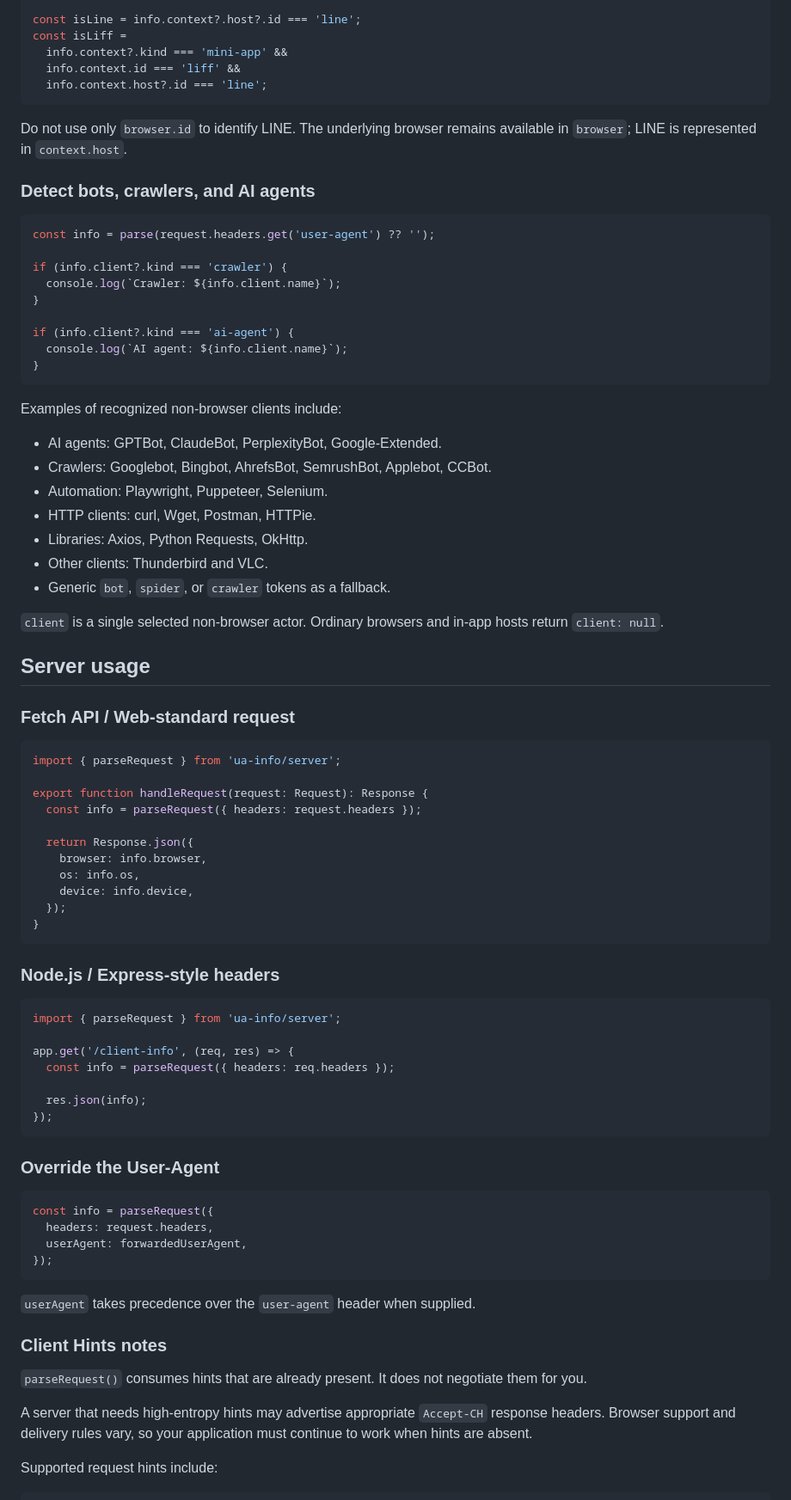
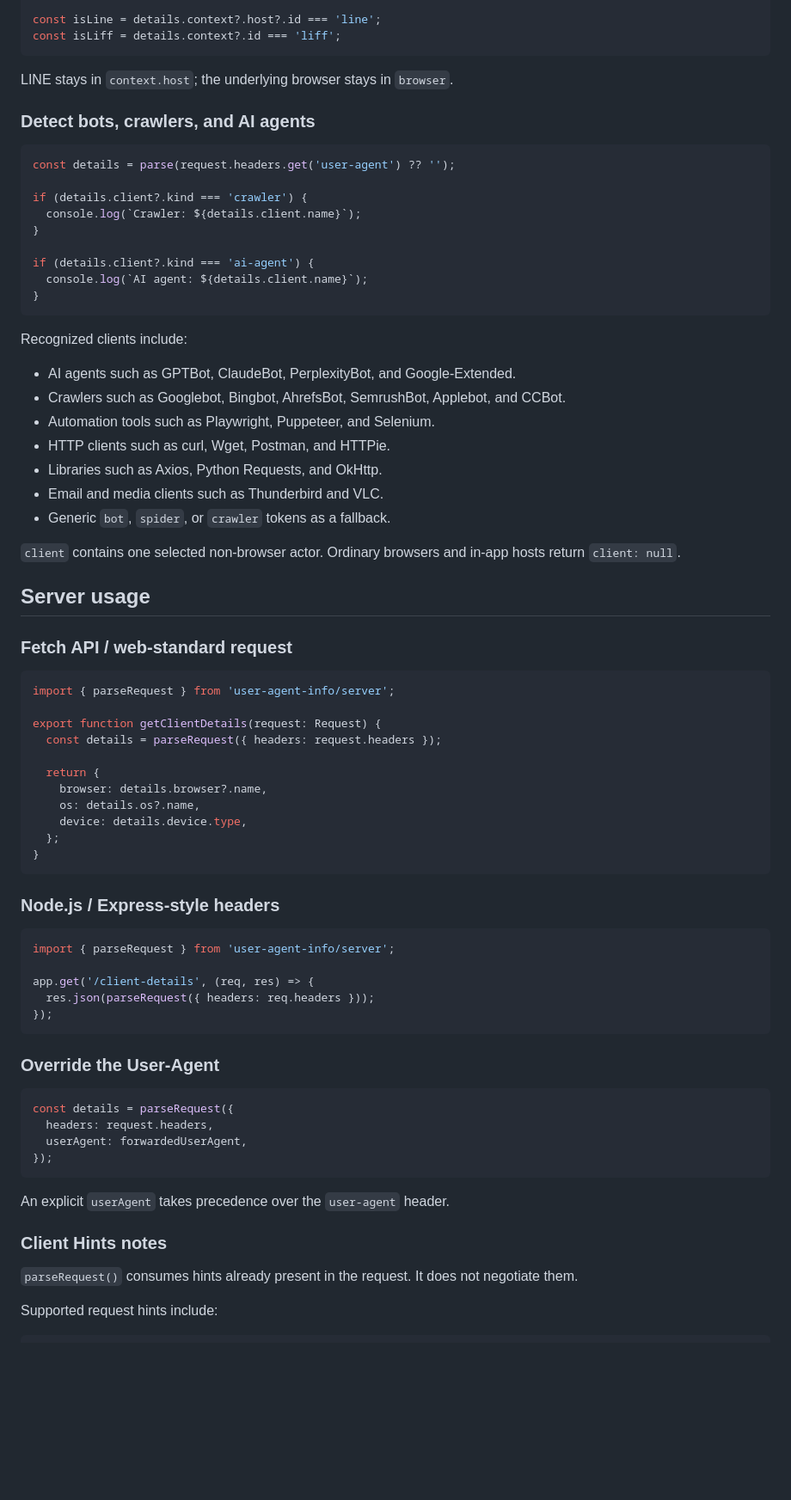
Before and after one commit to petechatchawan/ua-info, a Markdown page: README.md, the part around one of its changes. Shown at 86% size. GitHub-like rendering; blank space fills up the shorter version.

````diff
--- a/README.md
+++ b/README.md
@@ -274,85 +247,78 @@ const info = parse(navigator.userAgent);
 
-const isLine = info.context?.host?.id === 'line';
-const isLiff =
-  info.context?.kind === 'mini-app' &&
-  info.context.id === 'liff' &&
-  info.context.host?.id === 'line';
+const isLine = details.context?.host?.id === 'line';
+const isLiff = details.context?.id === 'liff';
 ```
 
-Do not use only `browser.id` to identify LINE. The underlying browser remains available in `browser`; LINE is represented in `context.host`.
+LINE stays in `context.host`; the underlying browser stays in `browser`.
 
 ### Detect bots, crawlers, and AI agents
 
 ```ts
-const info = parse(request.headers.get('user-agent') ?? '');
+const details = parse(request.headers.get('user-agent') ?? '');
 
-if (info.client?.kind === 'crawler') {
-  console.log(`Crawler: ${info.client.name}`);
+if (details.client?.kind === 'crawler') {
+  console.log(`Crawler: ${details.client.name}`);
 }
 
-if (info.client?.kind === 'ai-agent') {
-  console.log(`AI agent: ${info.client.name}`);
+if (details.client?.kind === 'ai-agent') {
+  console.log(`AI agent: ${details.client.name}`);
 }
 ```
 
-Examples of recognized non-browser clients include:
+Recognized clients include:
 
-- AI agents: GPTBot, ClaudeBot, PerplexityBot, Google-Extended.
-- Crawlers: Googlebot, Bingbot, AhrefsBot, SemrushBot, Applebot, CCBot.
-- Automation: Playwright, Puppeteer, Selenium.
-- HTTP clients: curl, Wget, Postman, HTTPie.
-- Libraries: Axios, Python Requests, OkHttp.
-- Other clients: Thunderbird and VLC.
+- AI agents such as GPTBot, ClaudeBot, PerplexityBot, and Google-Extended.
+- Crawlers such as Googlebot, Bingbot, AhrefsBot, SemrushBot, Applebot, and CCBot.
+- Automation tools such as Playwright, Puppeteer, and Selenium.
+- HTTP clients such as curl, Wget, Postman, and HTTPie.
+- Libraries such as Axios, Python Requests, and OkHttp.
+- Email and media clients such as Thunderbird and VLC.
 - Generic `bot`, `spider`, or `crawler` tokens as a fallback.
 
-`client` is a single selected non-browser actor. Ordinary browsers and in-app hosts return `client: null`.
+`client` contains one selected non-browser actor. Ordinary browsers and in-app hosts return `client: null`.
 
 ## Server usage
 
-### Fetch API / Web-standard request
+### Fetch API / web-standard request
 
 ```ts
-import { parseRequest } from 'ua-info/server';
+import { parseRequest } from 'user-agent-info/server';
 
-export function handleRequest(request: Request): Response {
-  const info = parseRequest({ headers: request.headers });
+export function getClientDetails(request: Request) {
+  const details = parseRequest({ headers: request.headers });
 
-  return Response.json({
-    browser: info.browser,
-    os: info.os,
-    device: info.device,
-  });
+  return {
+    browser: details.browser?.name,
+    os: details.os?.name,
+    device: details.device.type,
+  };
 }
 ```
 
 ### Node.js / Express-style headers
 
 ```ts
-import { parseRequest } from 'ua-info/server';
+import { parseRequest } from 'user-agent-info/server';
 
-app.get('/client-info', (req, res) => {
-  const info = parseRequest({ headers: req.headers });
-
-  res.json(info);
+app.get('/client-details', (req, res) => {
+  res.json(parseRequest({ headers: req.headers }));
 });
 ```
 
 ### Override the User-Agent
 
 ```ts
-const info = parseRequest({
+const details = parseRequest({
   headers: request.headers,
   userAgent: forwardedUserAgent,
 });
 ```
 
-`userAgent` takes precedence over the `user-agent` header when supplied.
+An explicit `userAgent` takes precedence over the `user-agent` header.
 
 ### Client Hints notes
 
-`parseRequest()` consumes hints that are already present. It does not negotiate them for you.
-
-A server that needs high-entropy hints may advertise appropriate `Accept-CH` response headers. Browser support and delivery rules vary, so your application must continue to work when hints are absent.
+`parseRequest()` consumes hints already present in the request. It does not negotiate them.
 
 Supported request hints include:
 
````
Also changed, not shown: other parts of README.md (+161 -237 lines).
